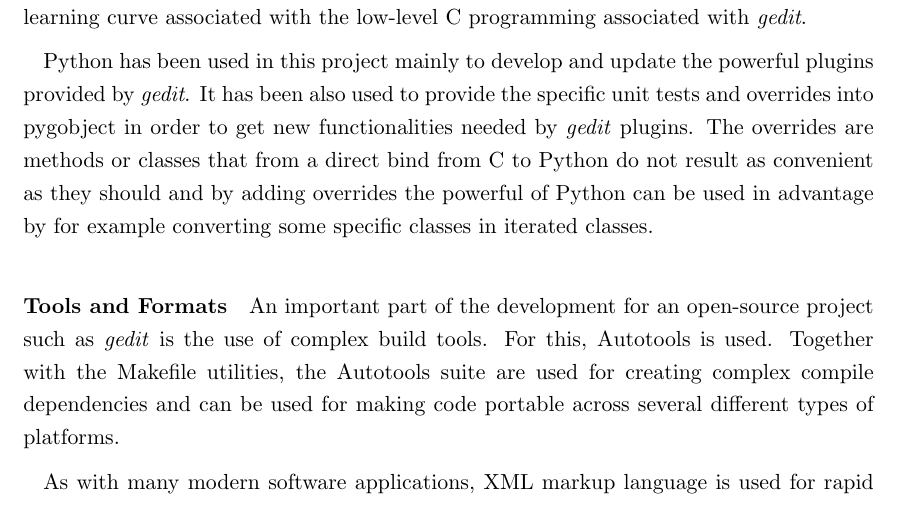
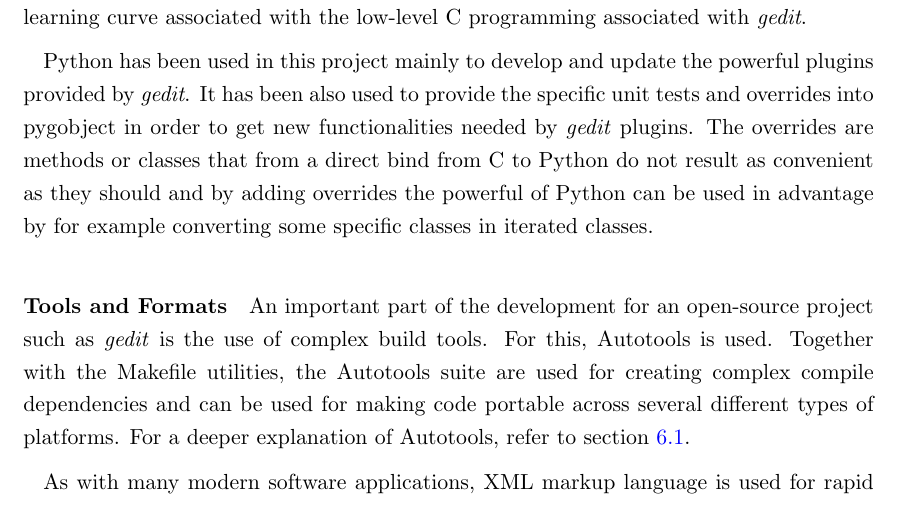
Before and after one commit to nacho/project-doc, a LaTeX thesis (main.tex, which reads technical-description.tex): part of page 30 of 170, cut so that both start at the same text. Compiled offline with pdfLaTeX.

Commit message:
technical-description: refer to autotools section

```diff
--- a/technical-description.tex
+++ b/technical-description.tex
@@ -70,7 +70,7 @@ An important part of the development for an open-source project such as \emph{ge
 the use of complex build tools.   For this, Autotools is used.
 Together with the Makefile utilities, the Autotools suite are used for creating complex
 compile dependencies and can be used for making code portable across several different
-types of platforms.
+types of platforms. For a deeper explanation of Autotools, refer to section \ref{sec:autotools}.
 
 As with many modern software applications, XML markup language is used for
 rapid portability as well as for data persistency. XML is used to
```
